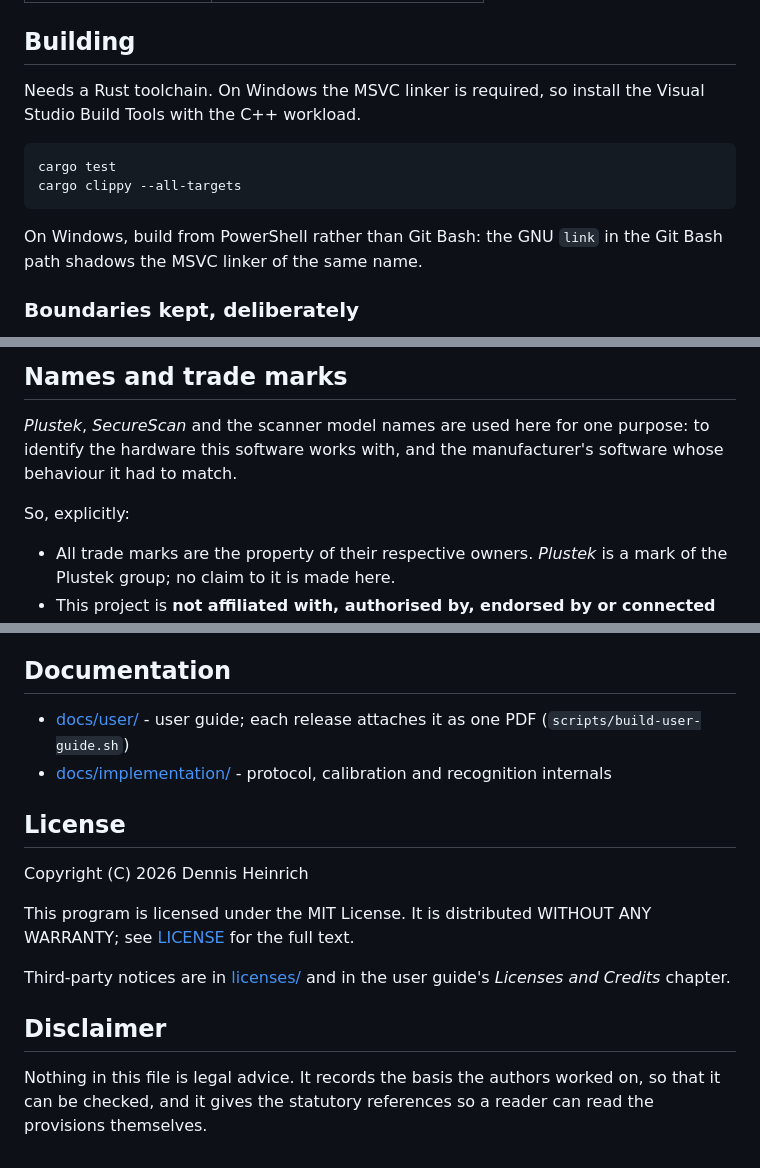
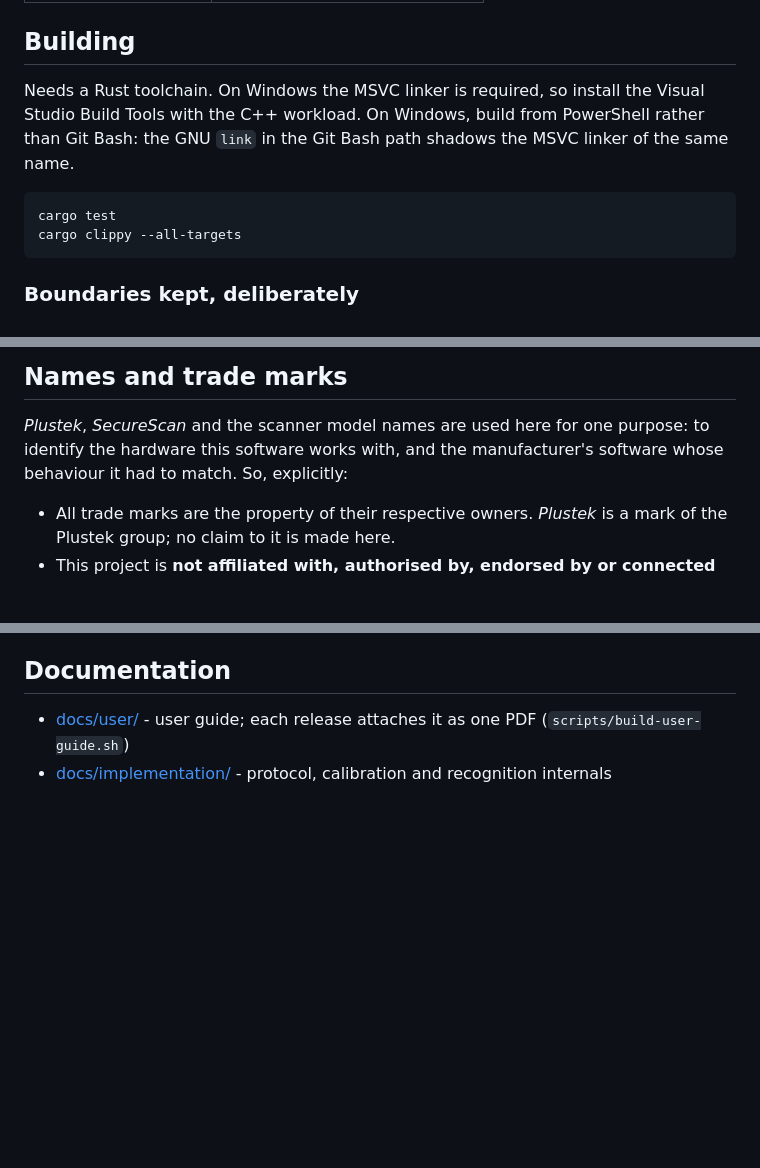
Before and after one commit to cloudmaker97/passport-scanner-rs, a Markdown page: README.md, 3 parts joined by grey strips. Rendered like a GitHub page; blank space fills up the shorter version.

````diff
--- a/README.md
+++ b/README.md
@@ -52,14 +52,12 @@ in their own crate; nothing else changes.
 
 ## Building
 
-Needs a Rust toolchain. On Windows the MSVC linker is required, so install the Visual Studio Build Tools with the C++ workload.
+Needs a Rust toolchain. On Windows the MSVC linker is required, so install the Visual Studio Build Tools with the C++ workload. On Windows, build from PowerShell rather than Git Bash: the GNU `link` in the Git Bash path shadows the MSVC linker of the same name.
 
 ```sh
 cargo test
 cargo clippy --all-targets
 ```
-
-On Windows, build from PowerShell rather than Git Bash: the GNU `link` in the Git Bash path shadows the MSVC linker of the same name.
 
 ### Boundaries kept, deliberately
 
@@ -81,9 +79,8 @@ out of someone else's work, and it is not represented as the manufacturer's.
 
 *Plustek*, *SecureScan* and the scanner model names are used here for one
 purpose: to identify the hardware this software works with, and the
-manufacturer's software whose behaviour it had to match.
+manufacturer's software whose behaviour it had to match. So, explicitly:
 
-So, explicitly:
 - All trade marks are the property of their respective owners. *Plustek* is a
   mark of the Plustek group; no claim to it is made here.
 - This project is **not affiliated with, authorised by, endorsed by or connected
@@ -100,19 +97,3 @@ So, explicitly:
   (`scripts/build-user-guide.sh`)
 - [docs/implementation/](docs/implementation/) - protocol, calibration and
   recognition internals
-
-## License
-
-Copyright (C) 2026 Dennis Heinrich
-
-This program is licensed under the MIT License. It is distributed WITHOUT ANY
-WARRANTY; see [LICENSE](LICENSE) for the full text.
-
-Third-party notices are in [licenses/](licenses/) and in the user guide's
-*Licenses and Credits* chapter.
-
-## Disclaimer
-
-Nothing in this file is legal advice. It records the basis the authors worked
-on, so that it can be checked, and it gives the statutory references so a reader
-can read the provisions themselves.
````
